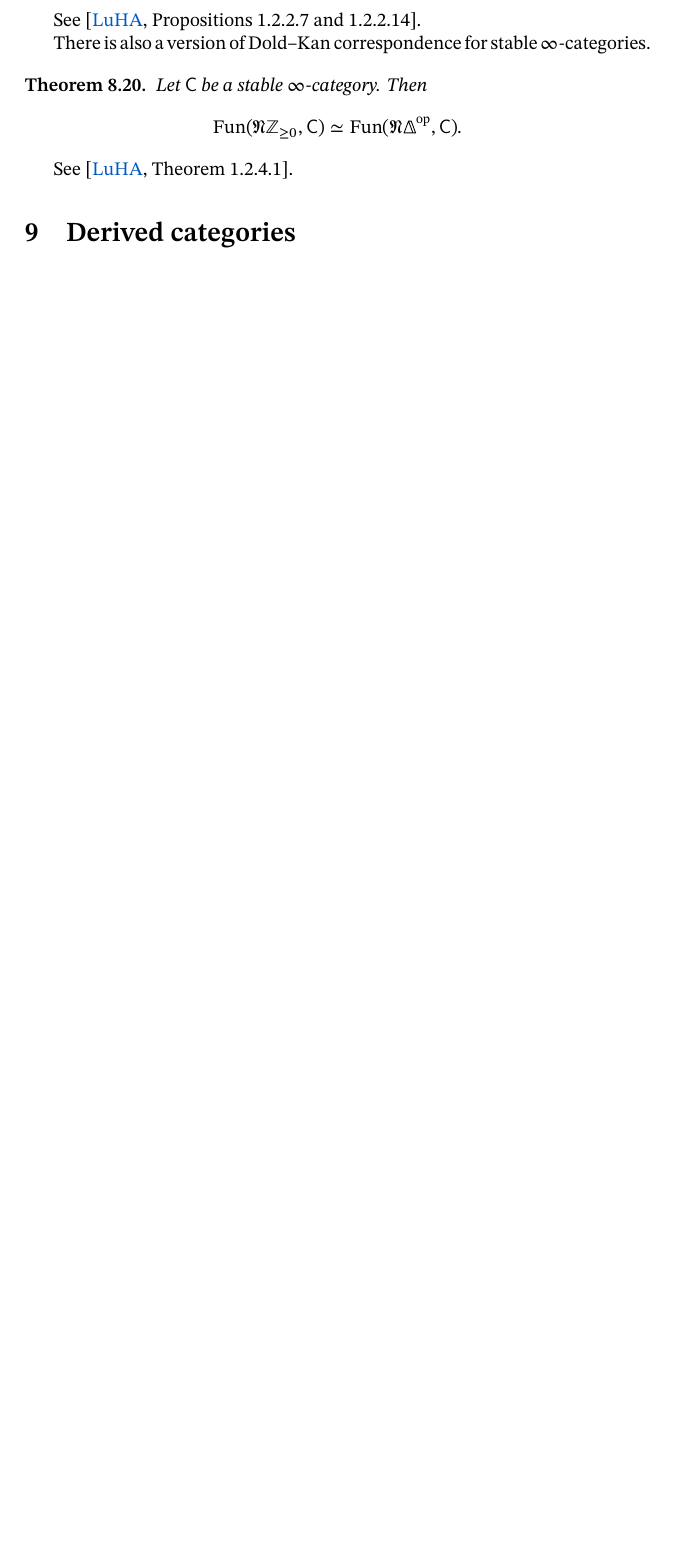
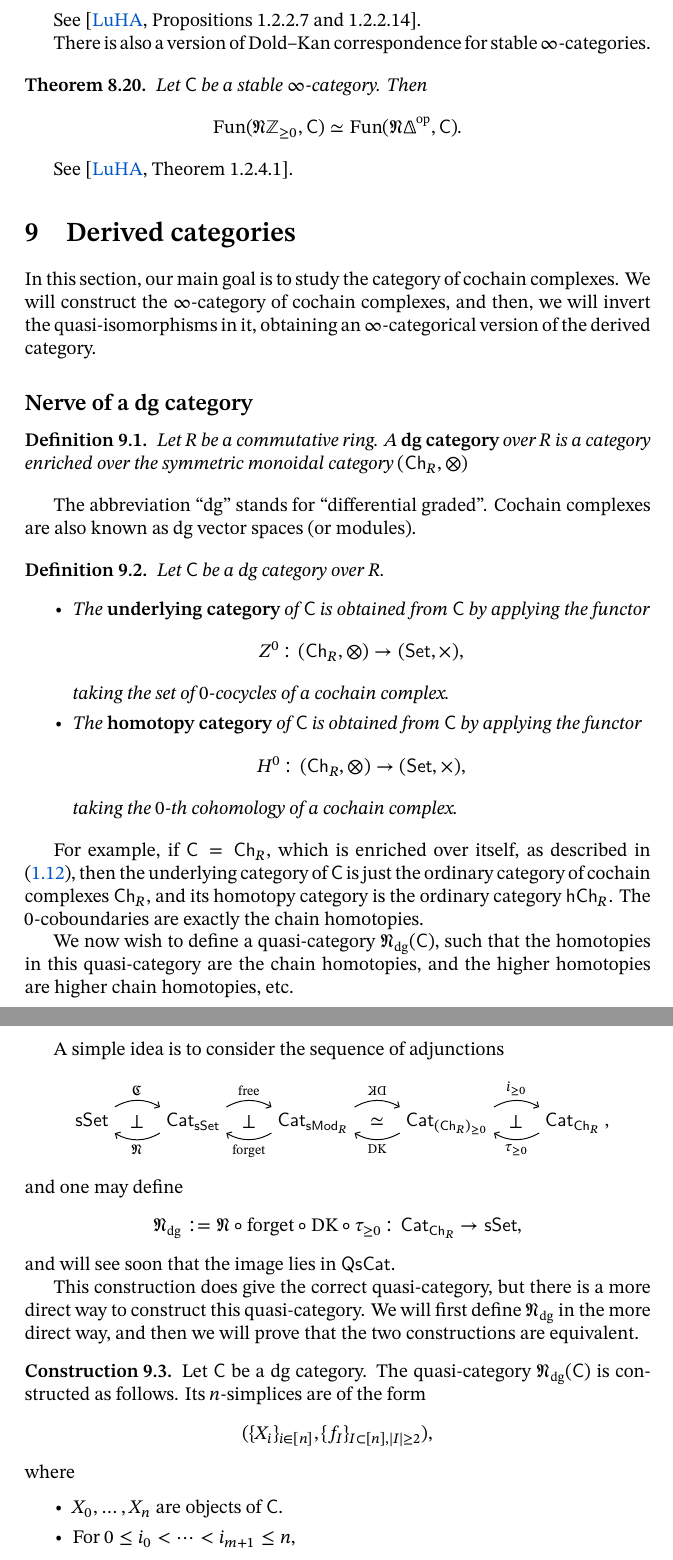
Before and after one commit to abccsss/Homotopical-Algebra, a LaTeX document (HA.tex, which reads 9.tex, commands.tex): part of page 72 of 72 before the commit and two parts of pages 72 and 73 of 75 after it, the two joined at a grey line, cut so that both start at the same text, the shorter picture padded with empty space. Compiled offline with XeLaTeX.

Commit message:
Added contents

```diff
--- /dev/null
+++ b/9.tex
@@ -0,0 +1,79 @@
+In this section, our main goal is to study the category of cochain complexes.
+We will construct the $\infty$-category of cochain complexes, and then,
+we will invert the quasi-isomorphisms in it, obtaining an $\infty$-categorical
+version of the derived category.
+
+\subsection{Nerve of a dg category}
+
+\begin{definition}
+    Let $R$ be a commutative ring.
+    A \term{dg category} over $R$ is a category enriched over the
+    symmetric monoidal category $(\cat{Ch}_R,\otimes)$
+\end{definition}
+
+The abbreviation ``dg'' stands for ``differential graded''.
+Cochain complexes are also known as dg vector spaces (or modules).
+
+\begin{definition}
+    Let $\cat{C}$ be a dg category over $R$.
+    \begin{itms}
+        \item The \term{underlying category} of $\cat{C}$
+        is obtained from $\cat{C}$ by applying the functor
+        \[Z^0\:(\cat{Ch}_R,\otimes)\to(\cat{Set},\times),\]
+        taking the set of $0$-cocycles of a cochain complex.
+        \item The \term{homotopy category} of $\cat{C}$
+        is obtained from $\cat{C}$ by applying the functor
+        \[H^0\:(\cat{Ch}_R,\otimes)\to(\cat{Set},\times),\]
+        taking the $0$-th cohomology of a cochain complex.
+    \end{itms}
+\end{definition}
+
+For example, if $\cat{C}=\cat{Ch}_R$,
+which is enriched over itself, as described in (\ref{eg-1-c}),
+then the underlying category of $\cat{C}$ is just the ordinary
+category of cochain complexes $\cat{Ch}_R$,
+and its homotopy category is the ordinary category $\cat{hCh}_R$.
+The $0$-coboundaries are exactly the chain homotopies.
+
+We now wish to define a quasi-category $\Ndg(\cat{C})$,
+such that the homotopies in this quasi-category are the chain homotopies,
+and the higher homotopies are higher chain homotopies, etc.
+
+A simple idea is to consider the sequence of adjunctions
+\[\begin{tikzcd}
+    \cat{sSet}\ar[r,bend left,start anchor=north east,end anchor=north west,"\mathfrak{C}"]
+    \ar[r,phantom,"\bot"] &
+    \cat{Cat}\smash{_{\cat{sSet}}}
+    \ar[l,bend left,start anchor=south west,end anchor=south east,"\mathfrak{N}"]
+    \ar[r,bend left,start anchor=north east,end anchor=north west,"\text{free}"]
+    \ar[r,phantom,"\bot"] &
+    \cat{Cat}\smash{_{\cat{sMod}_R}}
+    \ar[l,bend left,start anchor=south west,end anchor=south east,"\text{forget}"]
+    \ar[r,bend left,start anchor=north east,end anchor=north west,"\KD"]
+    \ar[r,phantom,"\simeq"] &
+    \cat{Cat}\smash{_{(\cat{Ch}_R)_{\geq0}}}
+    \ar[l,bend left,start anchor=south west,end anchor=south east,"\operatorname{DK}"]
+    \ar[r,bend left,start anchor=north east,end anchor=north west,"i_{\geq0}"]
+    \ar[r,phantom,"\bot"] &
+    \cat{Cat}\smash{_{\cat{Ch}_R}\rlap{\ ,}}
+    \ar[l,bend left,start anchor=south west,end anchor=south east,"\tau_{\geq0}"]
+\end{tikzcd}\]
+and one may define
+\[ \Ndg:=\mathfrak{N}\circ\text{forget}\circ{\operatorname{DK}}\circ\tau_{\geq0}\:\cat{Cat}_{\cat{Ch}_R}\to\cat{sSet}, \]
+and will see soon that the image lies in $\cat{QsCat}$.
+
+This construction does give the correct quasi-category,
+but there is a more direct way to construct this quasi-category.
+We will first define $\Ndg$ in the more direct way,
+and then we will prove that the two constructions are equivalent.
+
+\begin{construction}
+    Let $\cat{C}$ be a dg category.
+    The quasi-category $\Ndg(\cat{C})$ is constructed as follows.
+    Its $n$-simplices are of the form
+    \[(\{X_i\}_{i\in[n]},\{f_I\}_{I\subset[n],|I|\geq2}),\]
+    where
+    \begin{itms}
+        \item $X_0,\dotsc,X_n$ are objects of $\cat{C}$.
+        \item For $0\leq i_0<\cdots<i_{m+1}\leq n$,
+        \[f_{i_0\cdots i_{m+1}}\in\Hom_{\cat{C}}(X_{i_0},X_{i_{m+1}})_m,\]
@@ -0,0 +105 @@
+    \[\Hom_{\Ndg(\cat{C})}^{\vartriangleright}(X,Y)\simeq\operatorname{DK}(\tau_{\geq0}\Hom_{\cat{C}}(X,Y)).\]
--- a/commands.tex
+++ b/commands.tex
@@ -35,6 +35,7 @@
 \newcommand{\Ho}{\operatorname{Ho}}
 \newcommand{\Hom}{\operatorname{Hom}}
 \newcommand{\KD}{\operatorname{\reflectbox{$\mathrm{DK}$}}}
+\newcommand{\Ndg}{\mathfrak{N}_{\mathrm{dg}}}
 \newcommand{\op}{^{\mathrm{op}}}
 \newcommand{\sHom}{\mathscr{H}\mkern-3mu\mathit{om}}
 \newcommand{\simto}{\mathrel{\rlap{\raisebox{.8ex}{$\mkern2mu\sim$}}{\to}}}
```
Also changed, not shown: HA.tex (+1 -1 lines), HA.pdf, 9.tex (59 more changed lines).
